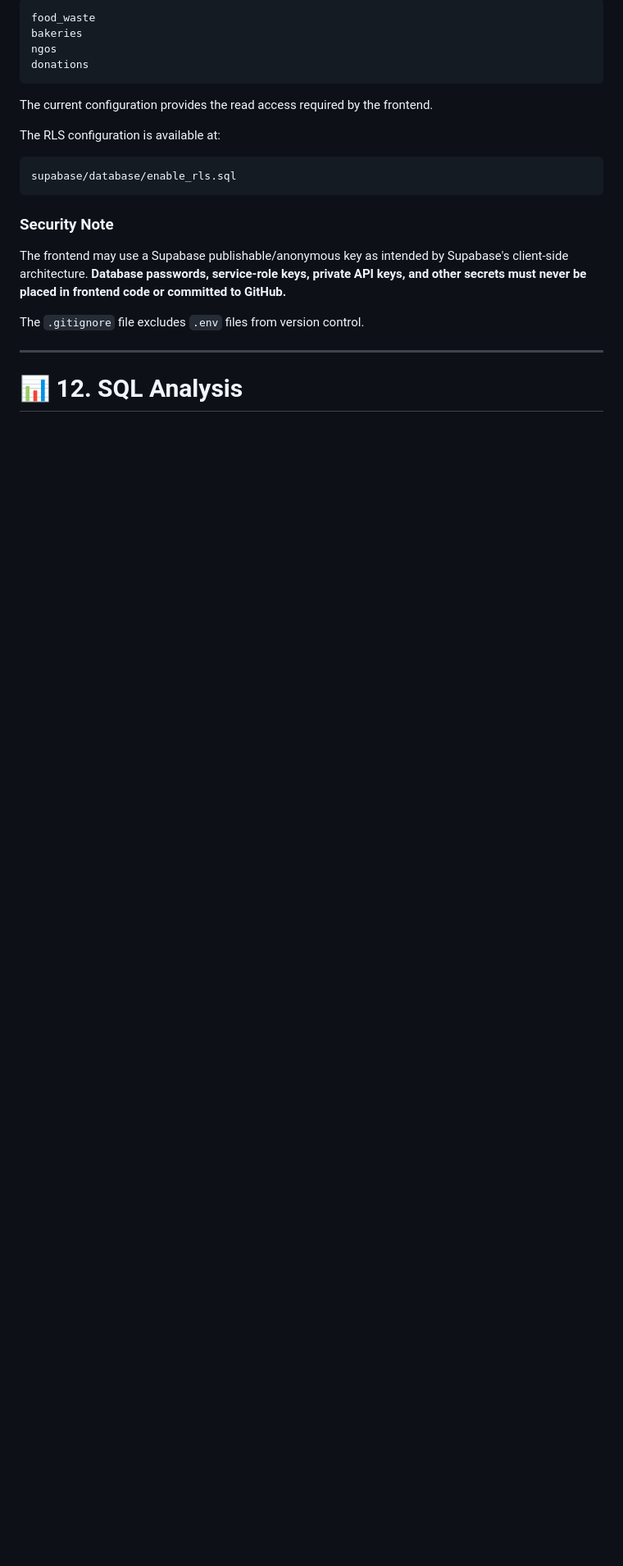
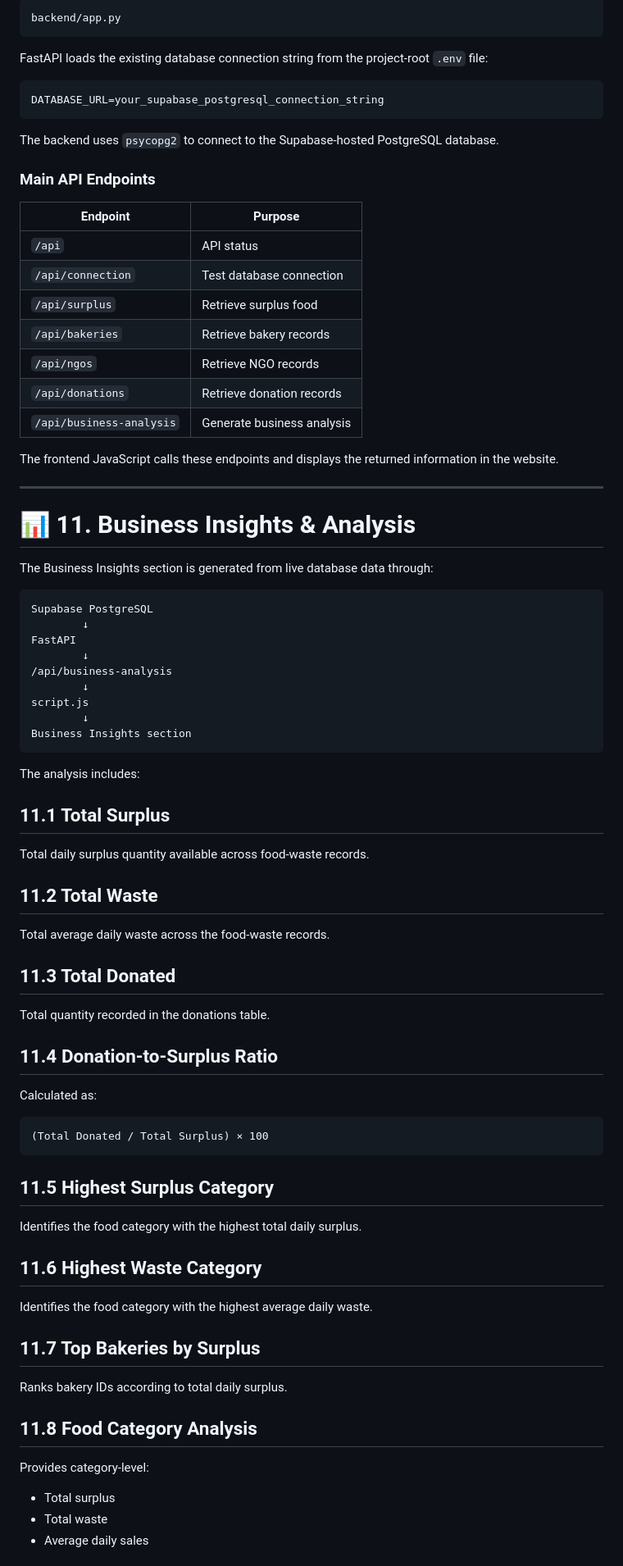
Before and after one commit to Varshini-Balaji2021/Assignment1_BDM, a Markdown page: README.md, the part around one of its changes. Shown at 82% size. GitHub-like rendering; blank space fills up the shorter version.

Commit message:
Update README for FastAPI business insights integration

````diff
--- a/README.md
+++ b/README.md
@@ -374,25 +363,87 @@ Row Level Security (RLS) is configured for the main frontend-accessed tables:
 
 ```text
-food_waste
-bakeries
-ngos
-donations
+backend/app.py
 ```
 
-The current configuration provides the read access required by the frontend.
-
-The RLS configuration is available at:
+FastAPI loads the existing database connection string from the project-root `.env` file:
 
 ```text
-supabase/database/enable_rls.sql
+DATABASE_URL=your_supabase_postgresql_connection_string
 ```
 
-### Security Note
+The backend uses `psycopg2` to connect to the Supabase-hosted PostgreSQL database.
 
-The frontend may use a Supabase publishable/anonymous key as intended by Supabase's client-side architecture. **Database passwords, service-role keys, private API keys, and other secrets must never be placed in frontend code or committed to GitHub.**
+### Main API Endpoints
 
-The `.gitignore` file excludes `.env` files from version control.
+| Endpoint | Purpose |
+|---|---|
+| `/api` | API status |
+| `/api/connection` | Test database connection |
+| `/api/surplus` | Retrieve surplus food |
+| `/api/bakeries` | Retrieve bakery records |
+| `/api/ngos` | Retrieve NGO records |
+| `/api/donations` | Retrieve donation records |
+| `/api/business-analysis` | Generate business analysis |
+
+The frontend JavaScript calls these endpoints and displays the returned information in the website.
 
 ---
 
-# 📊 12. SQL Analysis
+# 📊 11. Business Insights & Analysis
+
+The Business Insights section is generated from live database data through:
+
+```text
+Supabase PostgreSQL
+        ↓
+FastAPI
+        ↓
+/api/business-analysis
+        ↓
+script.js
+        ↓
+Business Insights section
+```
+
+The analysis includes:
+
+## 11.1 Total Surplus
+
+Total daily surplus quantity available across food-waste records.
+
+## 11.2 Total Waste
+
+Total average daily waste across the food-waste records.
+
+## 11.3 Total Donated
+
+Total quantity recorded in the donations table.
+
+## 11.4 Donation-to-Surplus Ratio
+
+Calculated as:
+
+```text
+(Total Donated / Total Surplus) × 100
+```
+
+## 11.5 Highest Surplus Category
+
+Identifies the food category with the highest total daily surplus.
+
+## 11.6 Highest Waste Category
+
+Identifies the food category with the highest average daily waste.
+
+## 11.7 Top Bakeries by Surplus
+
+Ranks bakery IDs according to total daily surplus.
+
+## 11.8 Food Category Analysis
+
+Provides category-level:
+
+- Total surplus
+- Total waste
+- Average daily sales
+
````
Also changed, not shown: other parts of README.md (+300 -299 lines).
